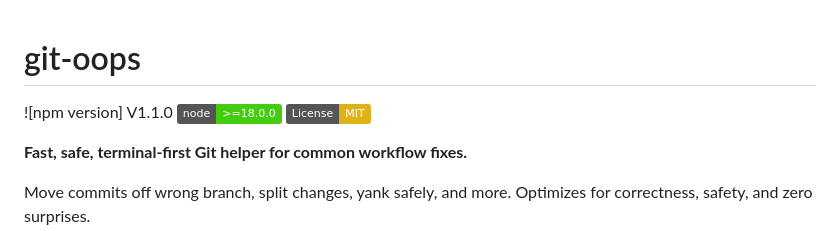
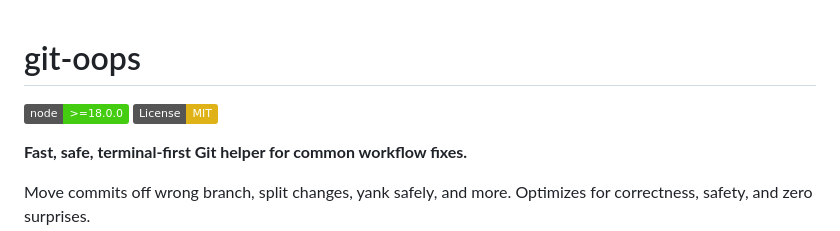
Before and after one commit to divitcr7/auto-staging-bot, a Markdown page: README.md, the part around the change. Drawn GitHub-style; badges without logos.

```diff
--- a/README.md
+++ b/README.md
@@ -1,6 +1,5 @@
 # git-oops
 
-![npm version] V1.1.0
 [![Node.js Version](https://img.shields.io/badge/node-%3E%3D18.0.0-brightgreen.svg)](https://nodejs.org/)
 [![License: MIT](https://img.shields.io/badge/License-MIT-yellow.svg)](https://opensource.org/licenses/MIT)
 
```
